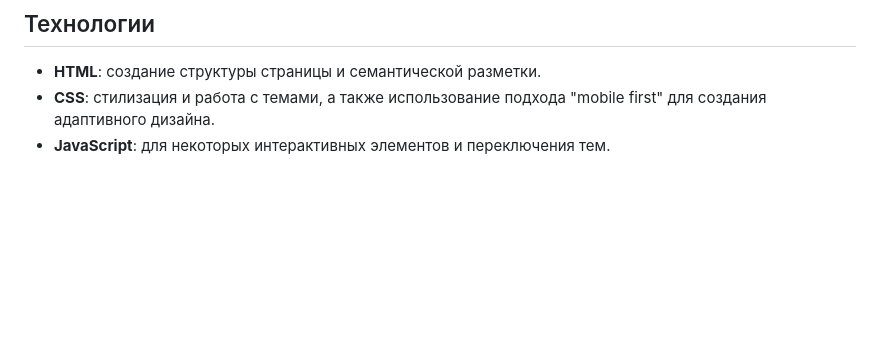
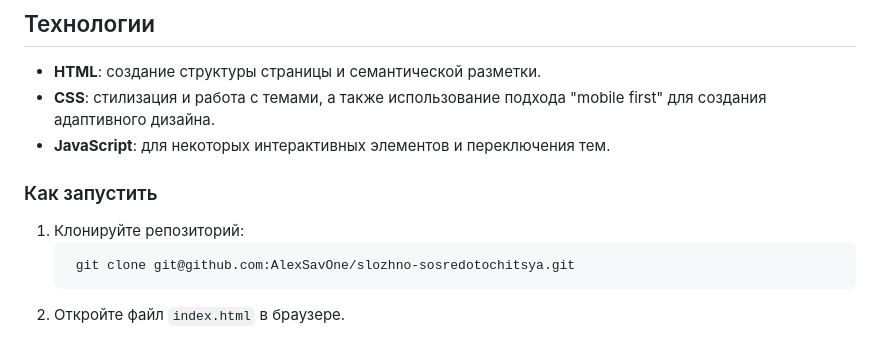
Before and after one commit to AlexSavOne/slozhno-sosredotochitsya, a Markdown page: README.md, the part around the change. Drawn GitHub-style; blank space fills up the shorter version.

Commit message:
docs: update readme

````diff
--- a/README.md
+++ b/README.md
@@ -29,3 +29,11 @@
 - **HTML**: создание структуры страницы и семантической разметки.
 - **CSS**: стилизация и работа с темами, а также использование подхода "mobile first" для создания адаптивного дизайна.
 - **JavaScript**: для некоторых интерактивных элементов и переключения тем.
+
+### Как запустить
+
+1. Клонируйте репозиторий:
+   ```bash
+    git clone git@github.com:AlexSavOne/slozhno-sosredotochitsya.git
+   ```
+2. Откройте файл `index.html` в браузере.
````
